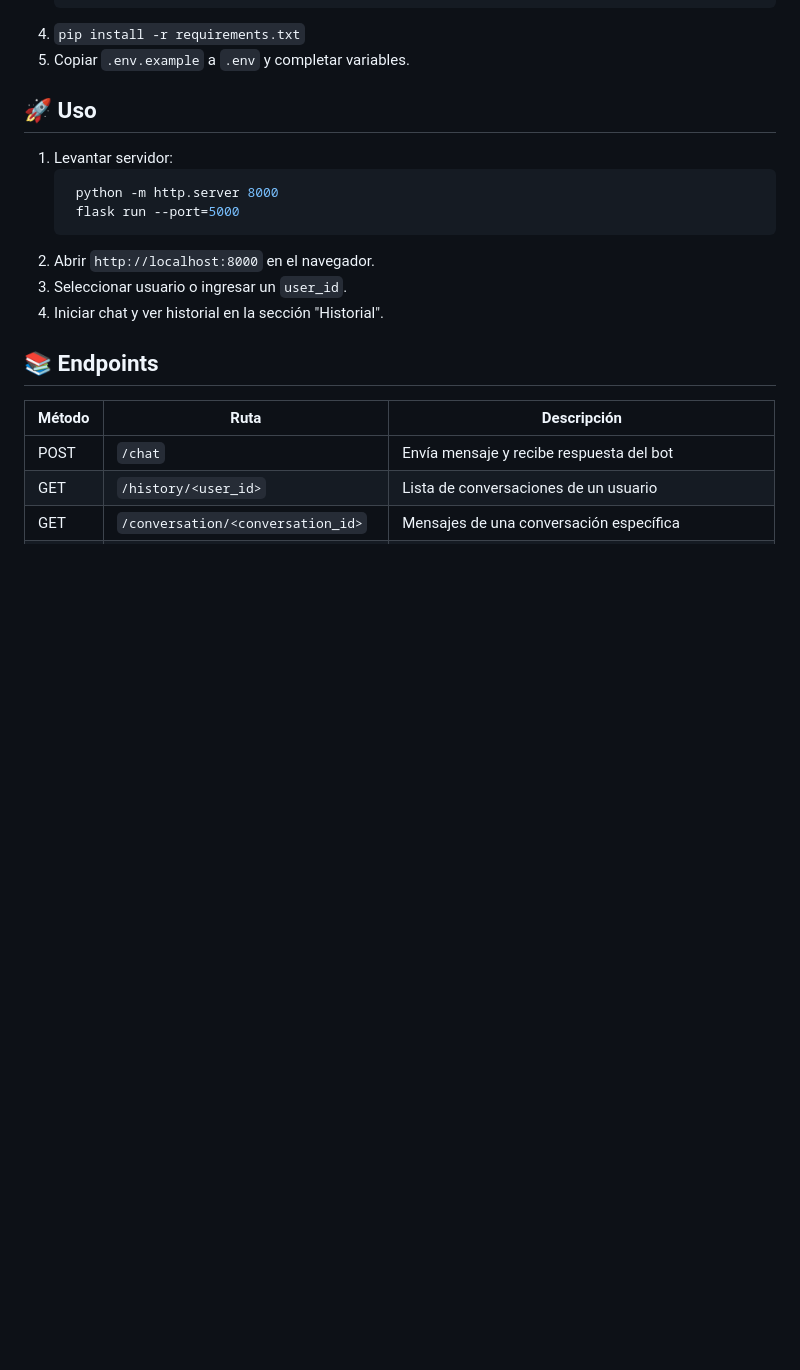
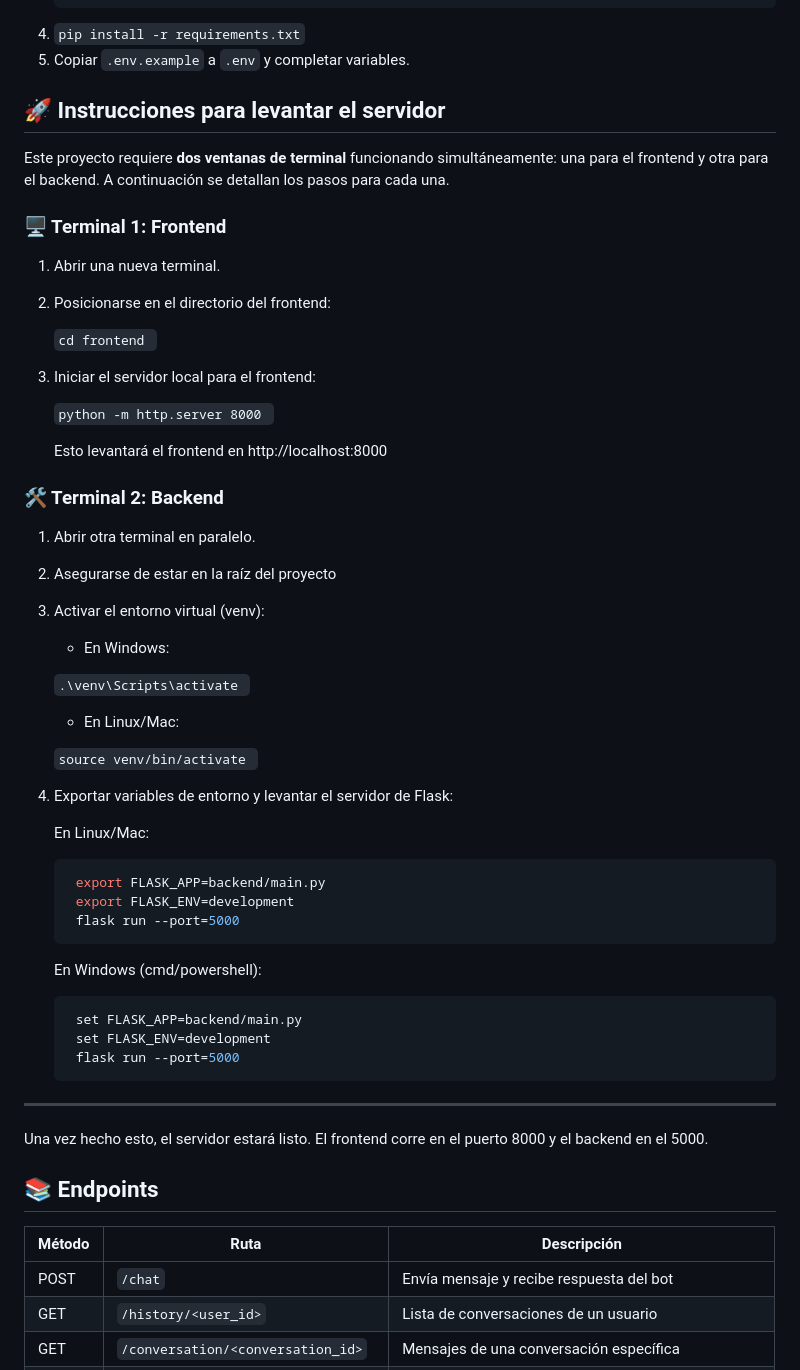
Before and after one commit to martinnss/genesisx-chatbot-core, a Markdown page: README.md, the part around the change. GitHub-like rendering; blank space fills up the shorter version.

````diff
--- a/README.md
+++ b/README.md
@@ -95,15 +95,58 @@ Descripción de las tablas:
 
 
 
-## 🚀 Uso
-1. Levantar servidor:
-   ```bash
-    python -m http.server 8000
-    flask run --port=5000
-   ```
-2. Abrir `http://localhost:8000` en el navegador.
-3. Seleccionar usuario o ingresar un `user_id`.
-4. Iniciar chat y ver historial en la sección "Historial".
+## 🚀 Instrucciones para levantar el servidor
+
+Este proyecto requiere **dos ventanas de terminal** funcionando simultáneamente: una para el frontend y otra para el backend. A continuación se detallan los pasos para cada una.
+
+### 🖥️ Terminal 1: Frontend
+
+1. Abrir una nueva terminal.
+2. Posicionarse en el directorio del frontend:
+
+   ``` cd frontend  ```
+
+3. Iniciar el servidor local para el frontend:
+
+   ``` python -m http.server 8000  ```
+
+   Esto levantará el frontend en http://localhost:8000
+
+
+### 🛠️ Terminal 2: Backend
+
+1. Abrir otra terminal en paralelo.
+2. Asegurarse de estar en la raíz del proyecto
+3. Activar el entorno virtual (venv):
+
+   - En Windows:
+
+    ``` .\venv\Scripts\activate  ```
+
+   - En Linux/Mac:
+
+    ``` source venv/bin/activate  ```
+
+4. Exportar variables de entorno y levantar el servidor de Flask:
+
+   En Linux/Mac:
+    ```bash
+     export FLASK_APP=backend/main.py
+     export FLASK_ENV=development
+     flask run --port=5000
+    ```
+
+   En Windows (cmd/powershell):
+    ```bash
+     set FLASK_APP=backend/main.py
+     set FLASK_ENV=development
+     flask run --port=5000
+     ```
+
+---
+
+Una vez hecho esto, el servidor estará listo. El frontend corre en el puerto 8000 y el backend en el 5000.
+
 
 
 
````
